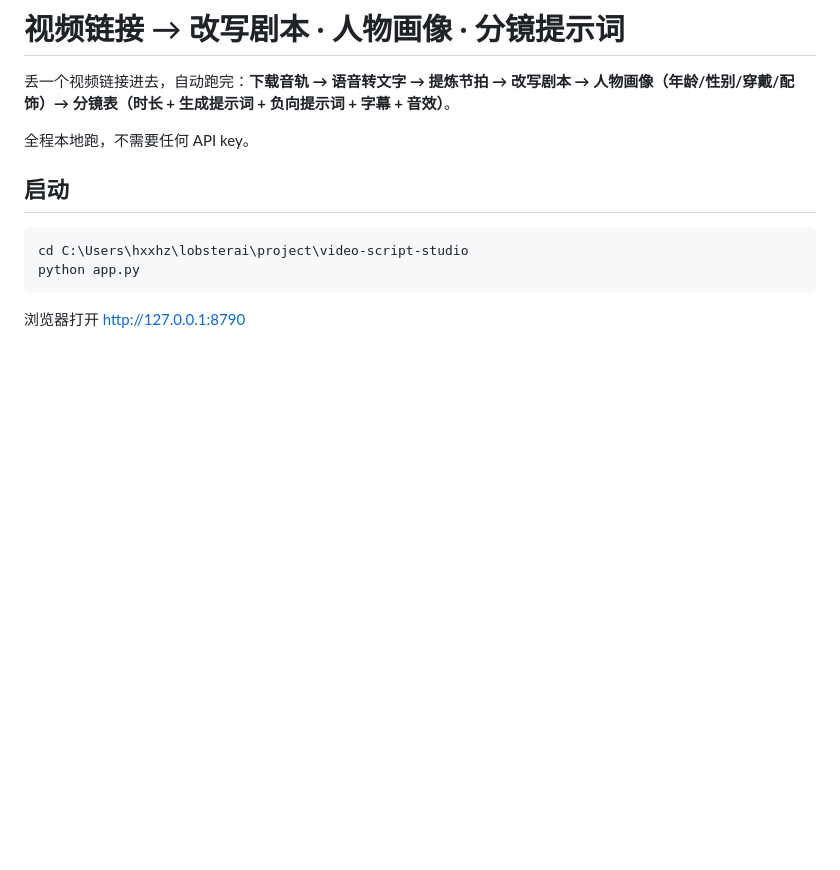
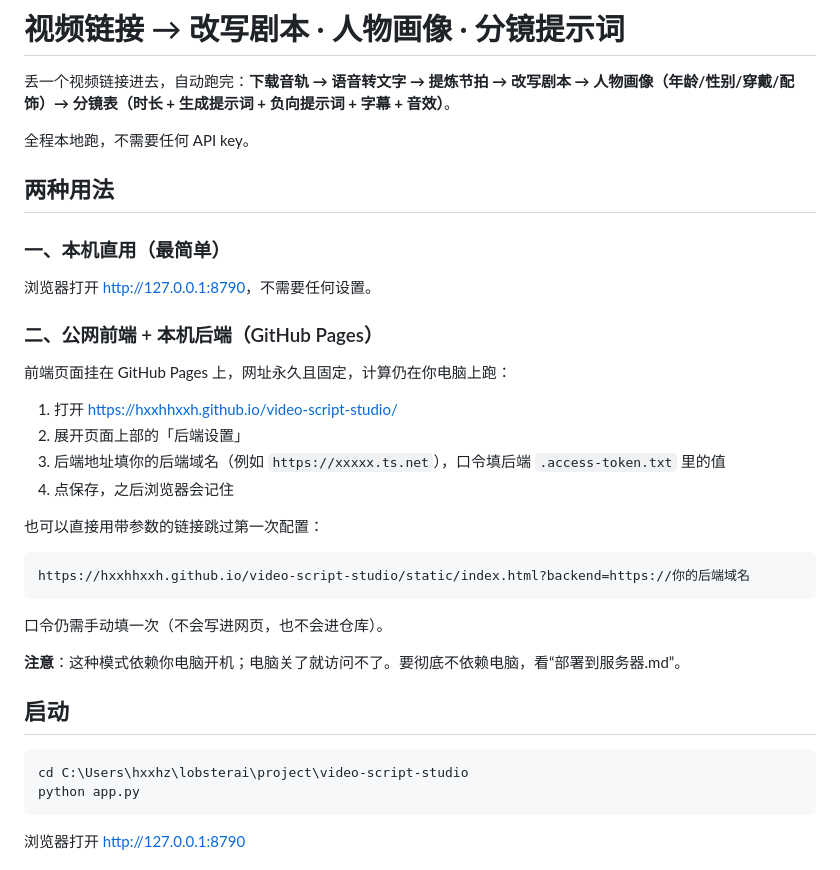
Before and after one commit to hxxhhxxh/video-script-studio, a Markdown page: README.md, the part around the change. Drawn GitHub-style; blank space fills up the shorter version.

Commit message:
docs: 补充 GitHub Pages 公网前端用法

````diff
--- a/README.md
+++ b/README.md
@@ -3,6 +3,31 @@
 丢一个视频链接进去，自动跑完：**下载音轨 → 语音转文字 → 提炼节拍 → 改写剧本 → 人物画像（年龄/性别/穿戴/配饰）→ 分镜表（时长 + 生成提示词 + 负向提示词 + 字幕 + 音效）**。
 
 全程本地跑，不需要任何 API key。
+
+## 两种用法
+
+### 一、本机直用（最简单）
+
+浏览器打开 <http://127.0.0.1:8790>，不需要任何设置。
+
+### 二、公网前端 + 本机后端（GitHub Pages）
+
+前端页面挂在 GitHub Pages 上，网址永久且固定，计算仍在你电脑上跑：
+
+1. 打开 <https://hxxhhxxh.github.io/video-script-studio/>
+2. 展开页面上部的「后端设置」
+3. 后端地址填你的后端域名（例如 `https://xxxxx.ts.net`），口令填后端 `.access-token.txt` 里的值
+4. 点保存，之后浏览器会记住
+
+也可以直接用带参数的链接跳过第一次配置：
+
+```
+https://hxxhhxxh.github.io/video-script-studio/static/index.html?backend=https://你的后端域名
+```
+
+口令仍需手动填一次（不会写进网页，也不会进仓库）。
+
+**注意**：这种模式依赖你电脑开机；电脑关了就访问不了。要彻底不依赖电脑，看“部署到服务器.md”。
 
 ## 启动
 
````
